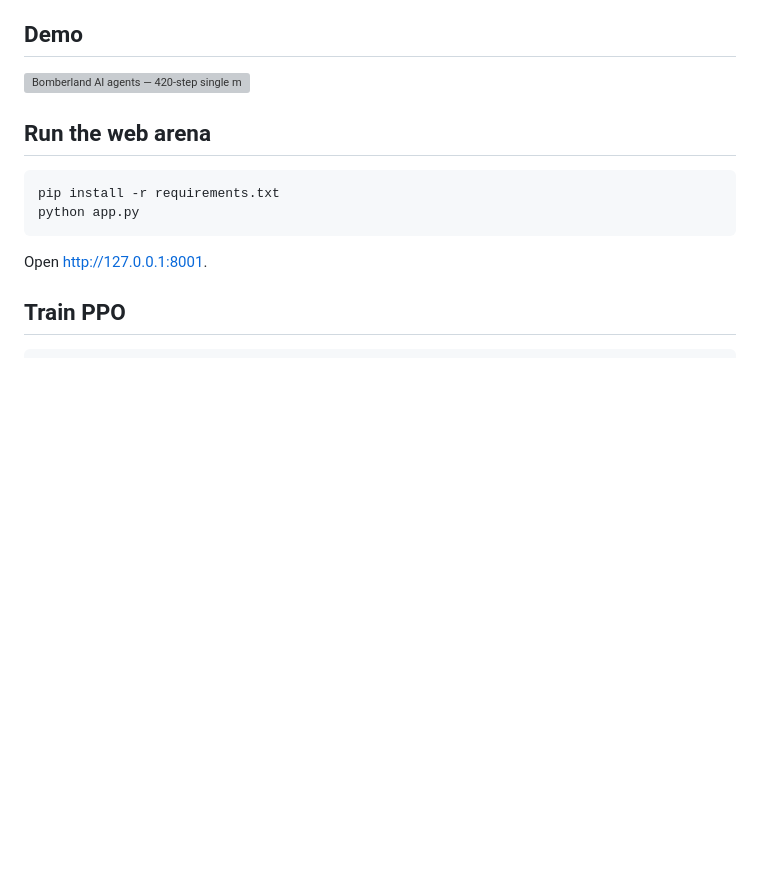
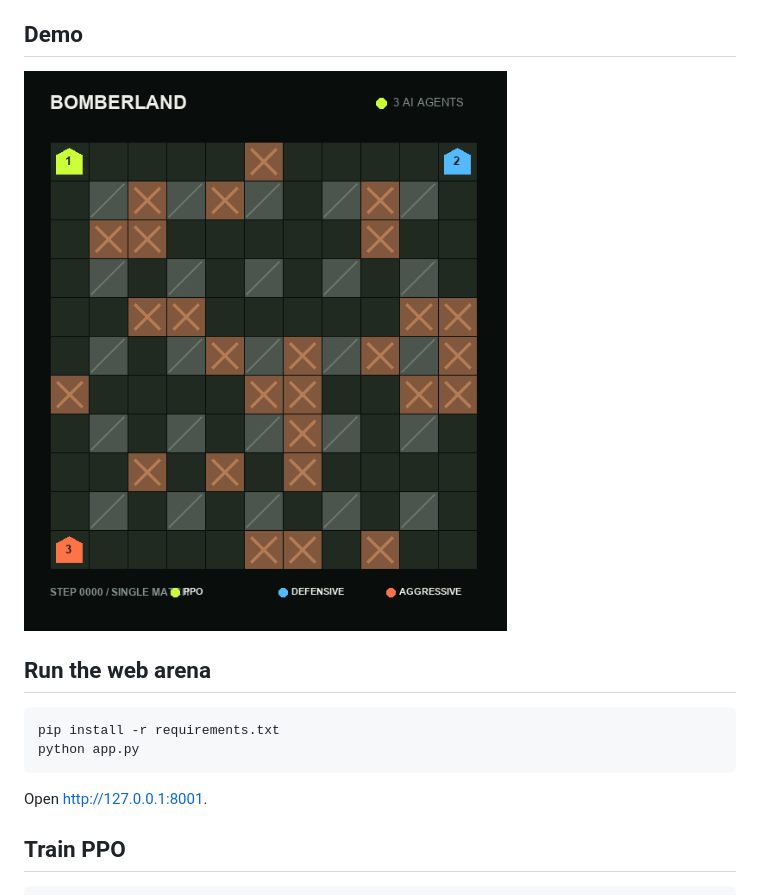
Before and after one commit to khaluc/Borberman, a Markdown page: README.md, the part around the change. Rendered like a GitHub page; pictures changed too: assets/demo-longest.gif (added); blank space fills up the shorter version; grey boxes are pictures that could not be loaded.

Commit message:
Use longest naturally completed match for demo

```diff
--- a/README.md
+++ b/README.md
@@ -8,7 +8,7 @@ Three-agent Bomberland simulation for the GDGoC AI Challenge:
 
 ## Demo
 
-![Bomberland AI agents — 420-step single match](assets/demo-420.gif)
+![Bomberland AI agents — longest active match](assets/demo-longest.gif)
 
 ## Run the web arena
 
```
Also changed, not shown: 1 other file.
